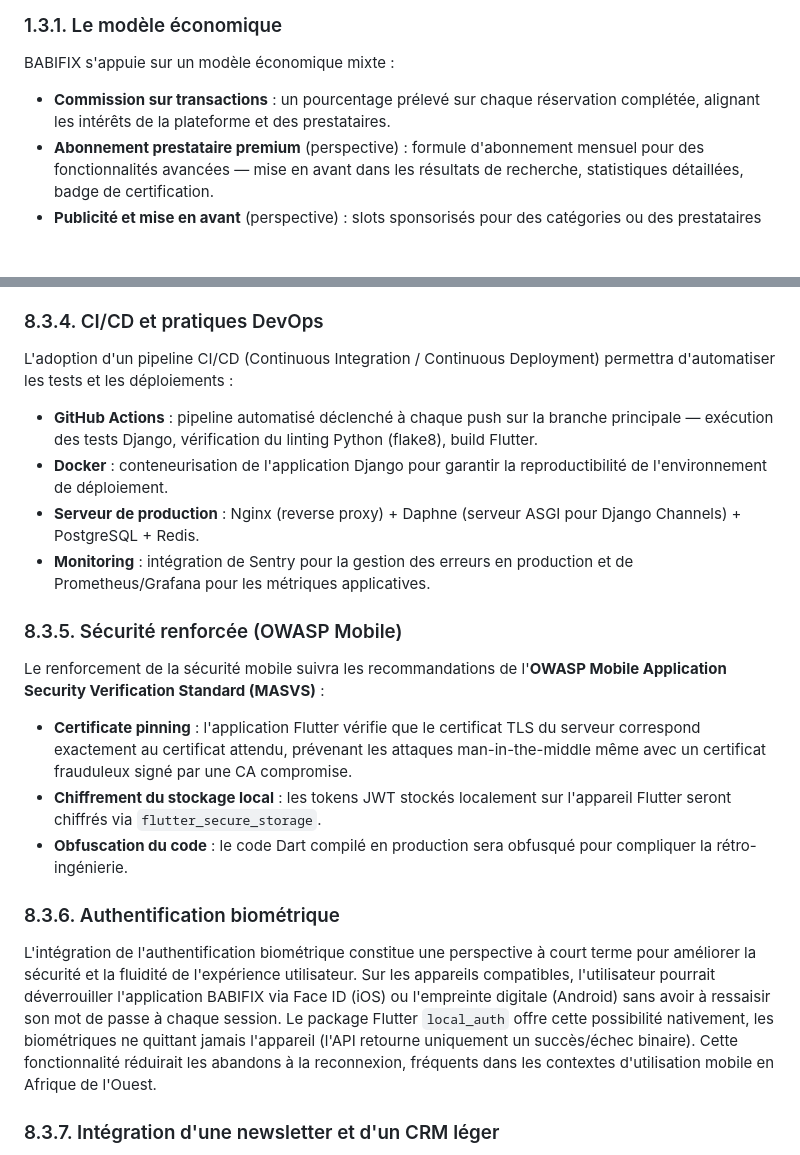
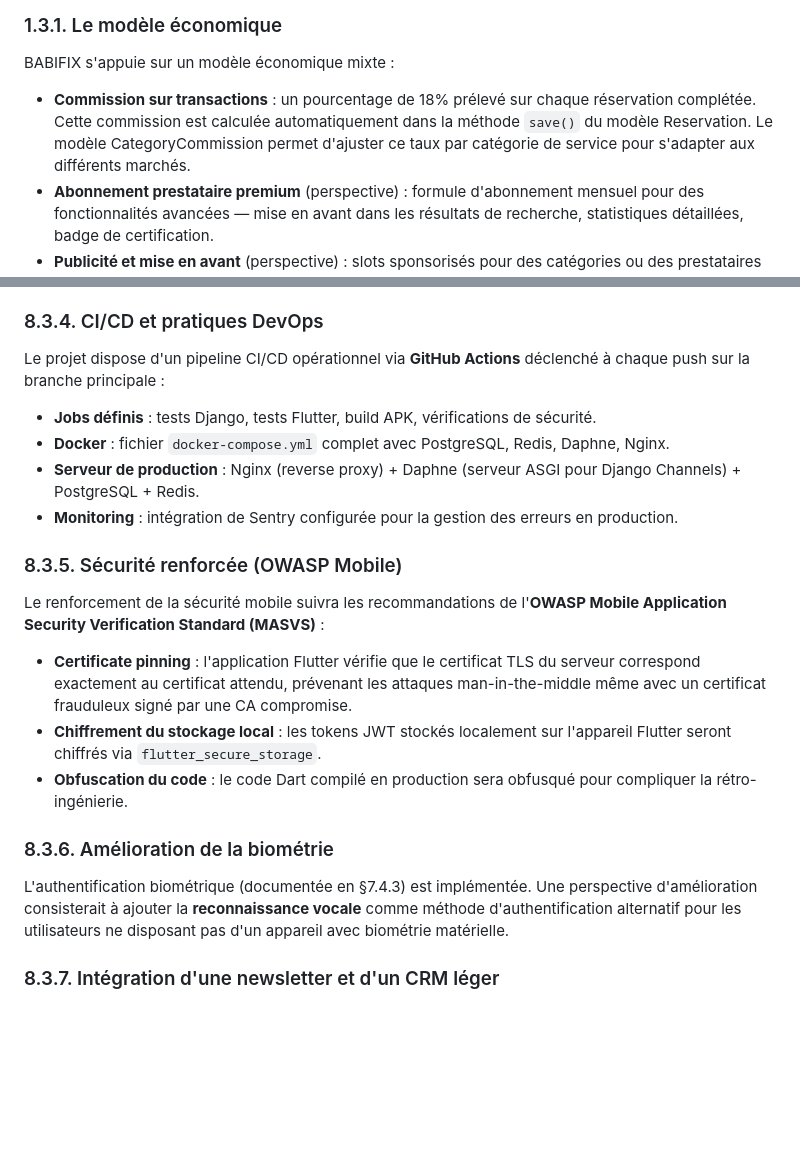
Before and after one commit to yvan2007/new-babifixbuild, a Markdown page: MEMOIRE_REDIGE_COMPLET_BABIFIX.md, 2 parts joined by grey strips. Rendered like a GitHub page; blank space fills up the shorter version.

```diff
--- a/MEMOIRE_REDIGE_COMPLET_BABIFIX.md
+++ b/MEMOIRE_REDIGE_COMPLET_BABIFIX.md
@@ -511,7 +511,7 @@ L'analyse comparative révèle que les lacunes des solutions existantes graviten
 
 BABIFIX s'appuie sur un modèle économique mixte :
 
-- **Commission sur transactions** : un pourcentage prélevé sur chaque réservation complétée, alignant les intérêts de la plateforme et des prestataires.
+- **Commission sur transactions** : un pourcentage de 18% prélevé sur chaque réservation complétée. Cette commission est calculée automatiquement dans la méthode `save()` du modèle Reservation. Le modèle CategoryCommission permet d'ajuster ce taux par catégorie de service pour s'adapter aux différents marchés.
 - **Abonnement prestataire premium** (perspective) : formule d'abonnement mensuel pour des fonctionnalités avancées — mise en avant dans les résultats de recherche, statistiques détaillées, badge de certification.
 - **Publicité et mise en avant** (perspective) : slots sponsorisés pour des catégories ou des prestataires souhaitant augmenter leur visibilité.
 
@@ -1616,12 +1653,12 @@ La prochaine étape immédiate est l'intégration complète de la **passerelle d
 
 ### 8.3.4. CI/CD et pratiques DevOps
 
-L'adoption d'un pipeline CI/CD (Continuous Integration / Continuous Deployment) permettra d'automatiser les tests et les déploiements :
-
-- **GitHub Actions** : pipeline automatisé déclenché à chaque push sur la branche principale — exécution des tests Django, vérification du linting Python (flake8), build Flutter.
-- **Docker** : conteneurisation de l'application Django pour garantir la reproductibilité de l'environnement de déploiement.
+Le projet dispose d'un pipeline CI/CD opérationnel via **GitHub Actions** déclenché à chaque push sur la branche principale :
+
+- **Jobs définis** : tests Django, tests Flutter, build APK, vérifications de sécurité.
+- **Docker** : fichier `docker-compose.yml` complet avec PostgreSQL, Redis, Daphne, Nginx.
 - **Serveur de production** : Nginx (reverse proxy) + Daphne (serveur ASGI pour Django Channels) + PostgreSQL + Redis.
-- **Monitoring** : intégration de Sentry pour la gestion des erreurs en production et de Prometheus/Grafana pour les métriques applicatives.
+- **Monitoring** : intégration de Sentry configurée pour la gestion des erreurs en production.
 
 ### 8.3.5. Sécurité renforcée (OWASP Mobile)
 
@@ -1631,9 +1668,9 @@ Le renforcement de la sécurité mobile suivra les recommandations de l'**OWASP
 - **Chiffrement du stockage local** : les tokens JWT stockés localement sur l'appareil Flutter seront chiffrés via `flutter_secure_storage`.
 - **Obfuscation du code** : le code Dart compilé en production sera obfusqué pour compliquer la rétro-ingénierie.
 
-### 8.3.6. Authentification biométrique
-
-L'intégration de l'authentification biométrique constitue une perspective à court terme pour améliorer la sécurité et la fluidité de l'expérience utilisateur. Sur les appareils compatibles, l'utilisateur pourrait déverrouiller l'application BABIFIX via Face ID (iOS) ou l'empreinte digitale (Android) sans avoir à ressaisir son mot de passe à chaque session. Le package Flutter `local_auth` offre cette possibilité nativement, les biométriques ne quittant jamais l'appareil (l'API retourne uniquement un succès/échec binaire). Cette fonctionnalité réduirait les abandons à la reconnexion, fréquents dans les contextes d'utilisation mobile en Afrique de l'Ouest.
+### 8.3.6. Amélioration de la biométrie
+
+L'authentification biométrique (documentée en §7.4.3) est implémentée. Une perspective d'amélioration consisterait à ajouter la **reconnaissance vocale** comme méthode d'authentification alternatif pour les utilisateurs ne disposant pas d'un appareil avec biométrie matérielle.
 
 ### 8.3.7. Intégration d'une newsletter et d'un CRM léger
 
```
Also changed, not shown: other parts of MEMOIRE_REDIGE_COMPLET_BABIFIX.md (+37 -0 lines).
